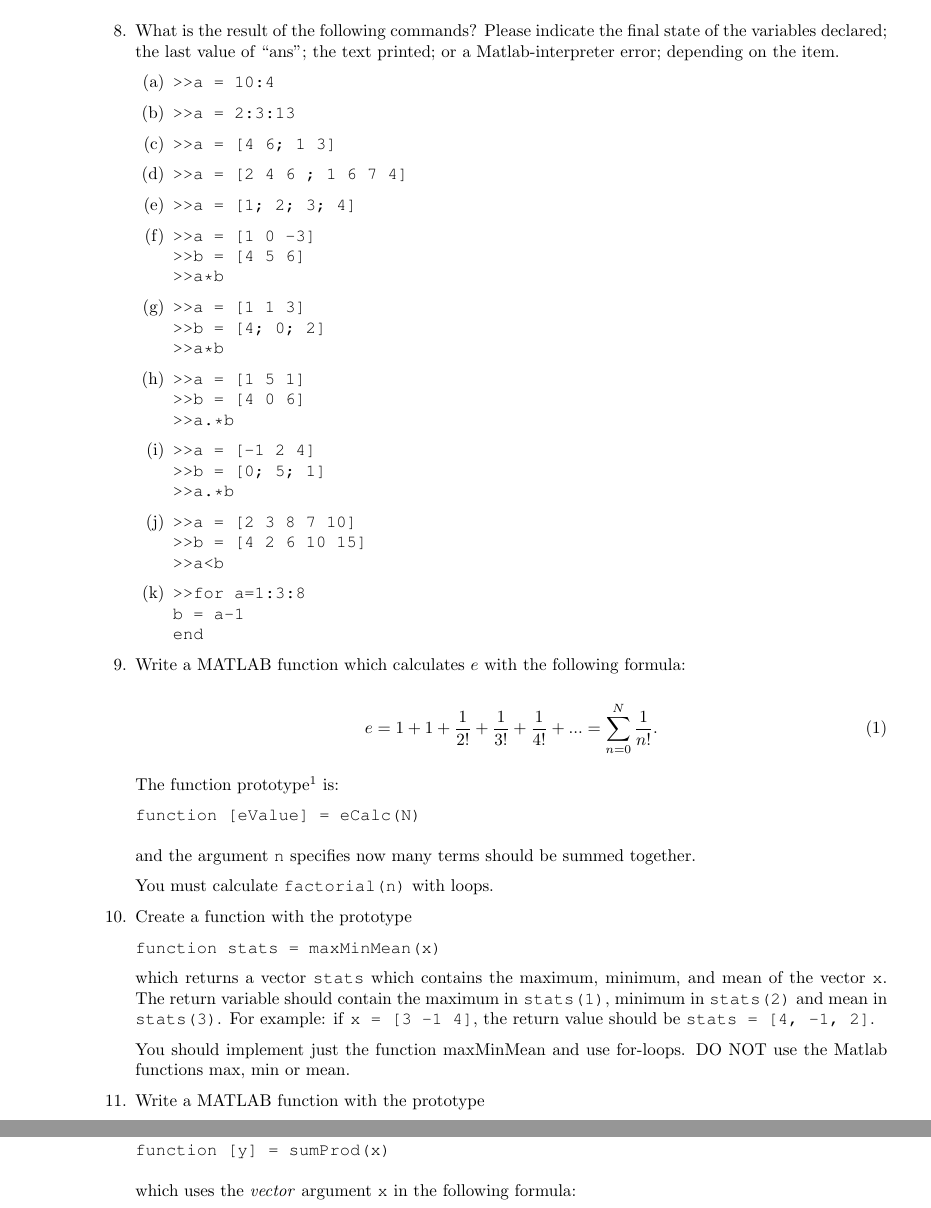
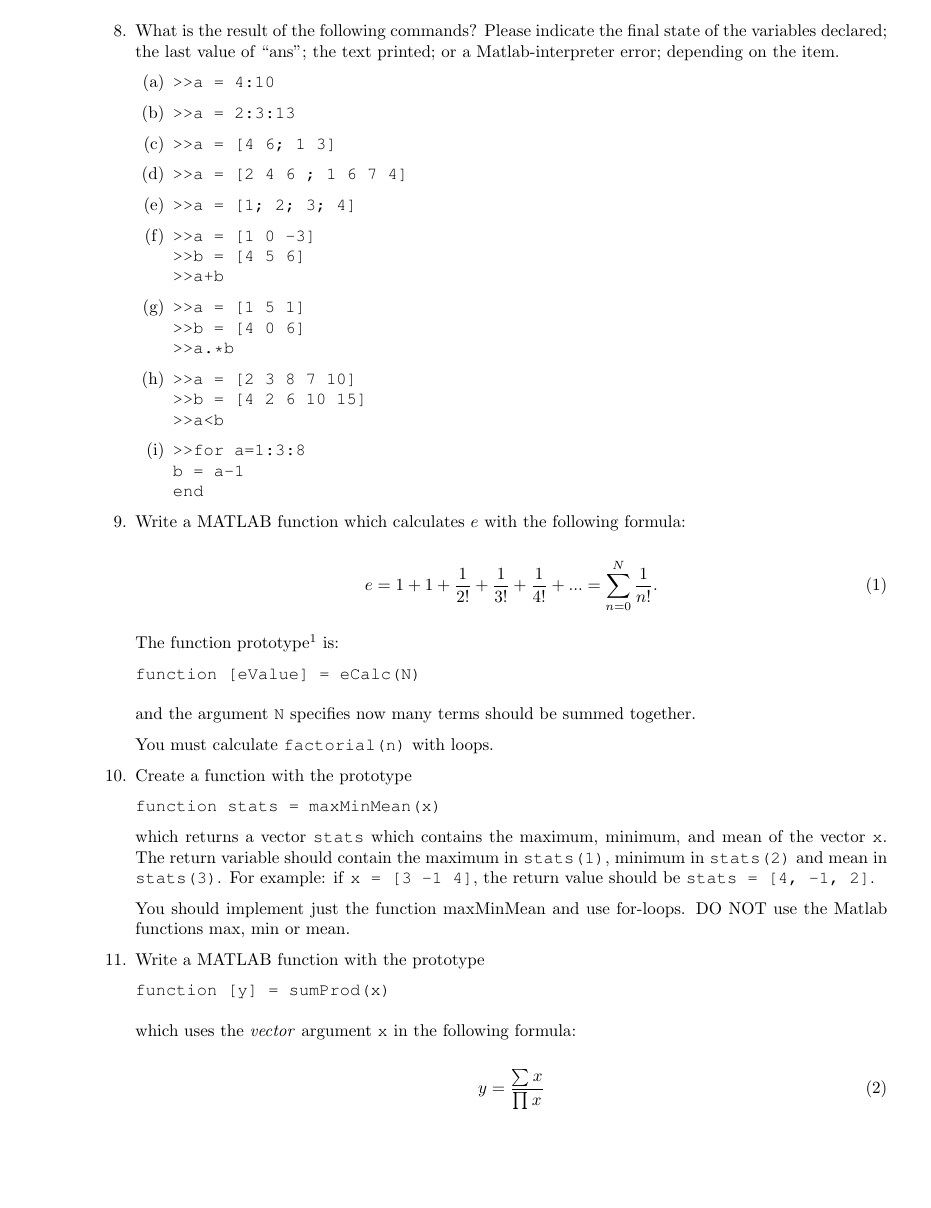
Before and after one commit to bschulznewy/engg1003, a LaTeX document (Lectures/Wk11/review.tex): two parts of pages 3 and 4 of 4 before the commit and part of page 3 of 4 after it, the two joined at a grey line, cut so that both start at the same text, the shorter picture padded with empty space. Compiled offline with pdfLaTeX.

Commit message:
Typo fix

```diff
--- a/Lectures/Wk11/review.tex
+++ b/Lectures/Wk11/review.tex
@@ -119,7 +119,7 @@ return (x);
 \item What is the result of the following commands? Please indicate the final state of the variables declared; the last value of “ans”; the text printed; or a Matlab-interpreter error; depending on the item.
 
 	\begin{enumerate}
-\item \texttt{>>a = 10:4}
+\item \texttt{>>a = 4:10}
 \item \texttt{>>a = 2:3:13}
 \item \texttt{>>a = [4 6; 1 3]}
 \item \texttt{>>a = [2 4 6 ; 1 6 7 4]}
@@ -127,18 +127,10 @@ return (x);
 
 \item \texttt{>>a = [1 0 -3]}\\
 \texttt{>>b = [4 5 6]}\\
-\texttt{>>a*b}
-
-\item \texttt{>>a = [1 1 3]}\\
-\texttt{>>b = [4; 0; 2]}\\
-\texttt{>>a*b}
+\texttt{>>a+b}
 
 \item \texttt{>>a = [1 5 1]}\\
 \texttt{>>b = [4 0 6]}\\
-\texttt{>>a.*b}
-
-\item \texttt{>>a = [-1 2 4]}\\
-\texttt{>>b = [0; 5; 1]}\\
 \texttt{>>a.*b}
 
 \item \texttt{>>a = [2 3 8 7 10]} \\
@@ -162,7 +154,7 @@ The function prototype\footnote{The MATLAB documentation calls this a function \
 function [eValue] = eCalc(N)
 \end{lstlisting}
 
-and the argument \texttt{n} specifies now many terms should be summed together.
+and the argument \texttt{N} specifies now many terms should be summed together.
 
 You must calculate \texttt{factorial(n)} with loops.
 
```
Also changed, not shown: Lectures/Wk11/review.pdf, Lectures/Wk11/review.tex (4 more changed lines).
